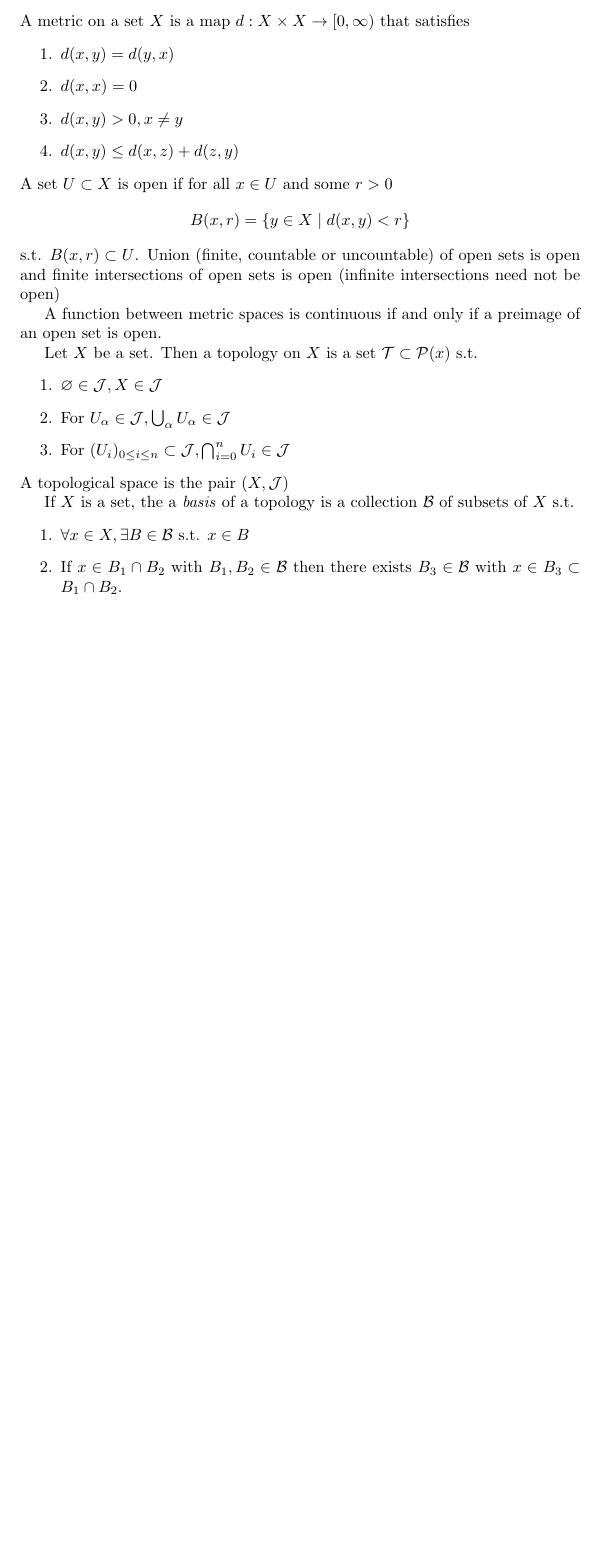
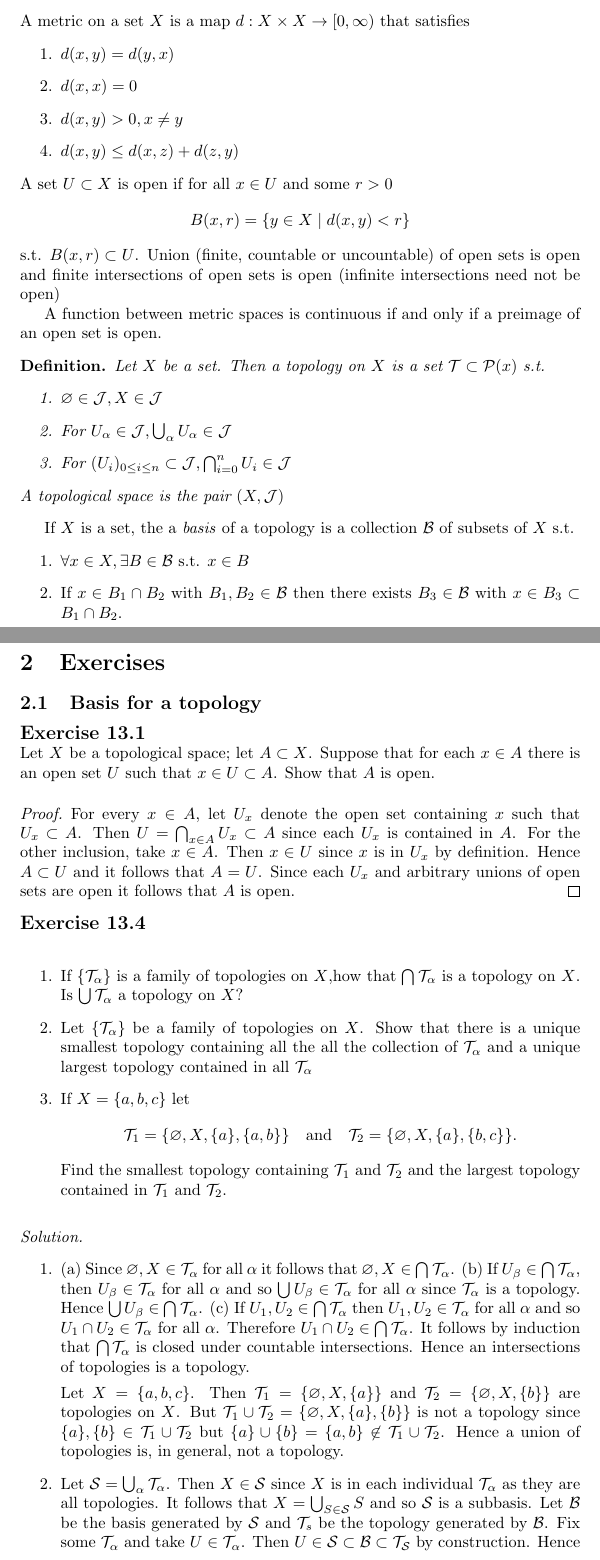
Before and after one commit to yoaveshel/Maths-Notes, a LaTeX document (Topology/topology-main.tex, which reads Topology/exercises.tex): part of page 2 of 2 before the commit and two parts of pages 2 and 3 of 6 after it, the two joined at a grey line, cut so that both start at the same text, the shorter picture padded with empty space. The pictures show the PDF file Topology/topology-main.pdf that the author committed with the source.

Commit message:
weekly exercises

```diff
--- /dev/null
+++ b/Topology/exercises.tex
@@ -0,0 +1,32 @@
+\subsection{Basis for a topology}
+\begin{ex}{13.1}
+    Let $X$ be a topological space; let $A\subset X$. Suppose that for each $x\in A$ there is an open set $U$ such that $x\in U\subset A$. Show that $A$ is open.
+\end{ex}
+\begin{proof}
+    For every $x\in A$, let $U_x$ denote the open set containing $x$ such that $U_x\subset A$. Then $U = \bigcap_{x\in A} U_x\subset A$ since each $U_x$ is contained in $A$.
+    For the other inclusion, take $x\in A$. Then $x\in U$ since $x$ is in $U_x$ by definition. Hence $A\subset U$ and it follows that $A=U$.
+    Since each $U_x$ and arbitrary unions of open sets are open it follows that $A$ is open.
+\end{proof}
+
+\begin{ex}{13.4}
+    ${}$
+    \begin{enumerate}
+        \item If $\{\Ta_\alpha\}$ is a family of topologies on $X$,how that $\bigcap\Ta_\alpha$ is a topology on $X$. Is $\bigcup\Ta_\alpha$ a topology on $X$?
+        \item Let $\{\Ta_\alpha\}$ be a family of topologies on $X$. Show that there is a unique smallest topology containing all the all the collection of $\Ta_\alpha$ and a unique largest topology contained in all $\Ta_\alpha$
+        \item If $X=\{a,b,c\}$ let
+            $$
+                \Ta_1 = \{\varnothing, X, \{a\}, \{a,b\}\}\quad\text{and}\quad\Ta_2=\{\varnothing, X,\{a\}, \{b,c\}\}.
+            $$
+            Find the smallest topology containing $\Ta_1$ and $\Ta_2$ and the largest topology contained in $\Ta_1$ and $\Ta_2$.
+    \end{enumerate}
+\end{ex}
+\begin{sol}
+    ${}$
+    \begin{enumerate}
+        \item (a) Since $\varnothing, X\in\Ta_\alpha$ for all $\alpha$ it follows that $\varnothing, X\in\bigcap\Ta_\alpha$. (b) If $U_\beta\in\bigcap\Ta_\alpha$, then $U_\beta\in\Ta_\alpha$ for all $\alpha$ and so $\bigcup U_\beta\in\Ta_\alpha$ for all $\alpha$ since $\Ta_\alpha$ is a topology. Hence $\bigcup U_\beta\in\bigcap\Ta_\alpha$.
+        (c) If $U_1,U_2\in\bigcap\Ta_\alpha$ then $U_1,U_2\in\Ta_\alpha$ for all $\alpha$ and so $U_1\cap U_2\in\Ta_\alpha$ for all $\alpha$. Therefore $U_1\cap U_2\in\bigcap \Ta_\alpha$. It follows by induction that $\bigcap\Ta_\alpha$ is closed under countable intersections. Hence an intersections of topologies is a topology.
+
+        Let $X=\{a,b,c\}$. Then $\Ta_1=\{\varnothing, X, \{a\}\}$ and $\Ta_2=\{\varnothing, X, \{b\}\}$ are topologies on $X$. But $\Ta_1\cup\Ta_2=\{\varnothing, X, \{a\}, \{b\}\}$ is not a topology since $\{a\},\{b\}\in\Ta_1\cup\Ta_2$ but $\{a\}\cup\{b\}=\{a,b\}\not\in\Ta_1\cup\Ta_2$. Hence a union of topologies is, in general, not a topology.
+
+        \item Let $\Ss=\bigcup_\alpha \Ta_\alpha$. Then $X\in\Ss$ since $X$ is in each individual $\Ta_\alpha$ as they are all topologies. It follows that $X=\bigcup_{S\in\Ss} S$ and so $\Ss$ is a subbasis.
+        Let $\Ba$ be the basis generated by $\Ss$ and $\Ta_s$ be the topology generated by $\Ba$. Fix some $\Ta_\alpha$ and take $U\in\Ta_\alpha$. Then $U\in\Ss\subset\Ba\subset\Ta_\Ss$ by construction.
@@ -0,0 +40,19 @@
+    \end{enumerate}
+\end{sol}
+
+\begin{ex}{13.5}
+    Show that that topology $\Ta$ on $X$ generated by a basis $\Ba$ is equal to the intersections of all the topologies on $X$ that contain $\Ba$.
+\end{ex}
+\begin{proof}
+    Let $T = \left\{\Ta_{\beta}\mid \Ba\subset\Ta_{\beta}\right\}$ be the collection of all topologies on $X$ that contain $\Ba$. Let $u\in\Ta$. Then $U$ can be written as a union of element in $\Ba$, i.e.
+    $$
+        U = \bigcup_{\alpha} B_\alpha,\quad B_\alpha\in\Ba
+    $$
+    Since $\Ta_\beta$ is a topology and $\Ba\subset\Ta_\beta$ for all $\Ta_\beta\in T$ it follows that $U= \bigcup_{\alpha} B_\alpha\in\Ta_\beta$ for all $\Ta_\beta\in T$ and so
+    $$\Ta\subset\bigcap_{\Ta_\beta\in T}\Ta_\beta.$$
+
+    Since $\Ba\subset\Ta$ by definition of a basis it follows that $\Ta\in T$ and so
+    $$
+    \bigcap_{\Ta_\beta\in T}\Ta_\beta\subset\Ta.
+    $$
+    Hence $\bigcap_{\Ta_\beta\in T}\Ta_\beta=\Ta$.
@@ -0,0 +82,4 @@
+\end{ex}
+\begin{sol}
+    ${}$
+    \begin{enumerate}
@@ -0,0 +92,20 @@
+        \begin{align*}
+            \lnot&\left(\forall B\in\Ba\,\forall x\in B\,\exists C\in\mathcal{C}: x\in C\subset B\right)\\
+            \iff&\exists B\in\Ba\, \exists x\in B\,\forall C\in\mathcal{C}:x\not\in C\vee C\not\subset B\\
+            \iff&\exists B\in\Ba\, \exists x\in B\,\forall C\in\mathcal{C}:x\in C\implies C\not\subset B
+        \end{align*}
+        Let $[x,b)\in\Ba$ with $x\not\in\Q$. Then $[a,c)\in\mathcal{C}$ can contain $x$ only if $a<x$ since $x$ is irrational. Therefore there is no element in $\mathcal{C}$ that contains $x$ and is a subset of $[x,b)$.
+        This proves that $\Ta_\mathcal{C}\subsetneq\Ta_l$.
+    \end{enumerate}
+\end{sol}
+
+\subsection{The Subspace Topology}
+\begin{ex}{16.1}
+    Show that if $Y$ is a subspace of $X$, and $A$ is a subset of $Y$ then the topology $A$ inherits as a subspace of $Y$ is the same as the topology it inherits as a subspace of $X$.
+\end{ex}
+\begin{proof}
+    Let $\Ta$ be a topology on $X$, $\Ta_Y$ subspace topology on $Y$. Let $\Ta_A'$ be the topology $A$ inherits as a subset of $Y$.
+    Then
+    \begin{align*}
+        \Ta_A'&=\left\{A\cap U\mid U\in\Ta_Y\right\}\\
+        &=\big\{A\cap U\mid U\in\left\{Y\cap V\mid V\in \Ta\right\} \big\}\\
@@ -0,0 +122,6 @@
+\end{ex}
+
+\begin{ex}{16.4}
+    Show that $\pi_1:X\times Y\to X$ is an open map.
+\end{ex}
+\begin{proof}
@@ -0,0 +132 @@
+\end{proof}
--- a/Topology/topology-main.tex
+++ b/Topology/topology-main.tex
@@ -93,4 +103,8 @@ If $X$ is a set, the a \textit{basis} of a topology is a collection $\mathcal{B}
     \item If $x\in B_1\cap B_2$ with $B_1,B_2\in\mathcal{B}$ then there exists $B_3\in\mathcal{B}$ with $x\in B_3\subset B_1\cap B_2$.
 \end{enumerate}
 
+\newpage
+\section{Exercises}
+\input{exercises.tex}
+
 \end{document}
```
Also changed, not shown: Topology/topology-main.pdf, Topology/exercises.tex (50 more changed lines), Topology/topology-main.tex (10 more changed lines).
